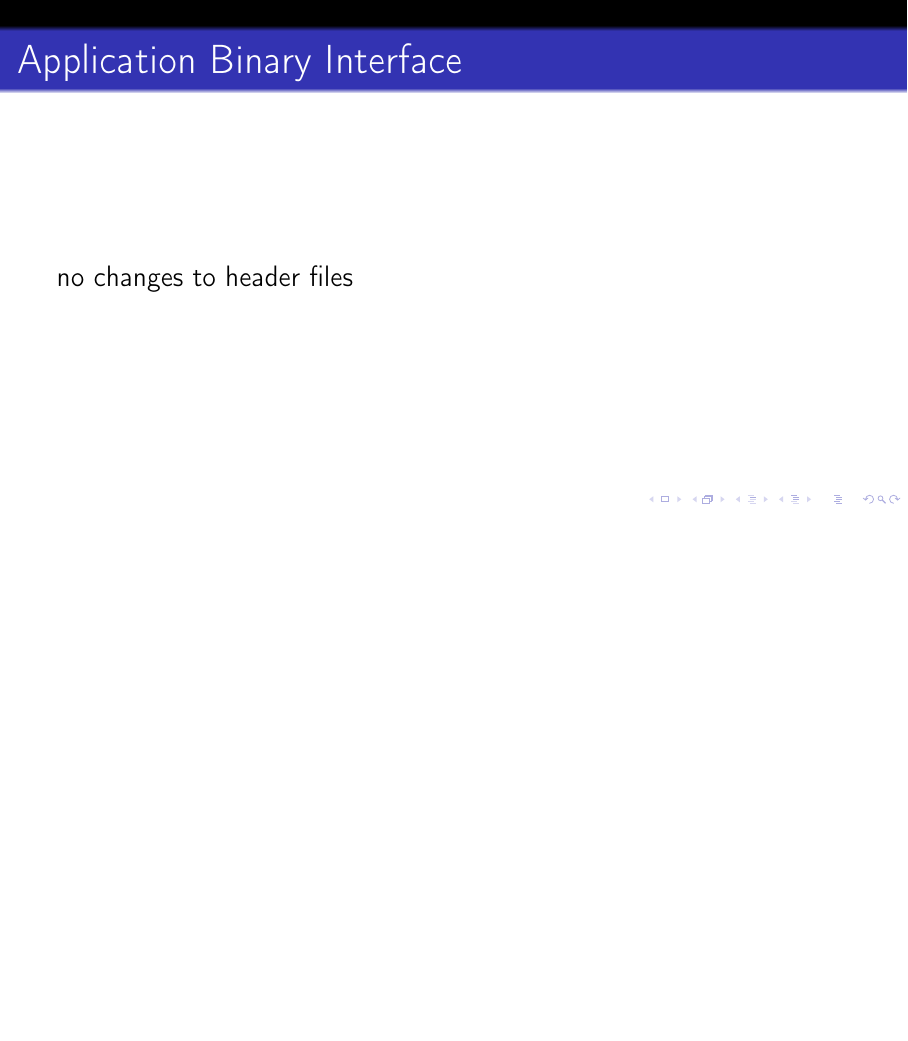
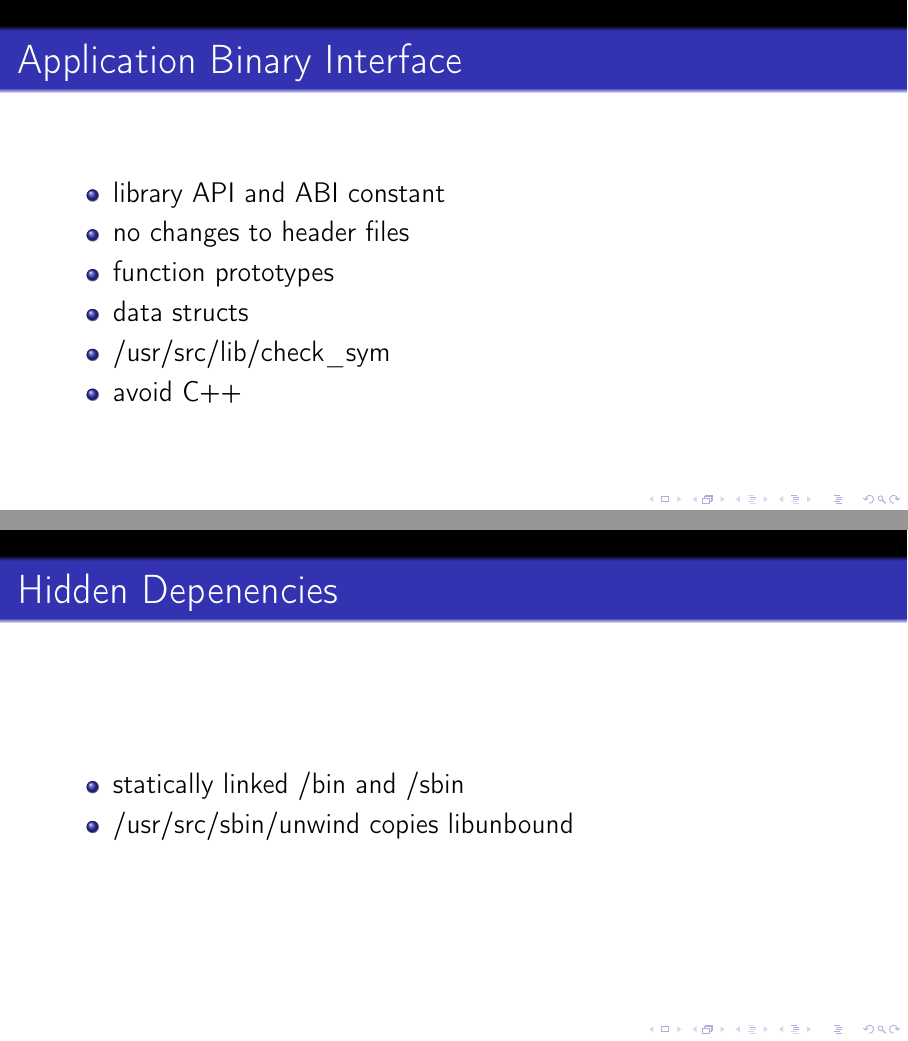
Before and after one commit to bluhm/talk-errata, LaTeX slides (errata-slides.tex): page 7 of 15 before the commit and pages 7 and 8 of 16 after it, the two joined at a grey line, the shorter picture padded with empty space. Compiled offline with pdfLaTeX.

Commit message:
More about library dependencies.

```diff
--- a/errata-slides.tex
+++ b/errata-slides.tex
@@ -99,7 +99,22 @@ publish www and mail		& bluhm@			\\
 
 \subsection{Application Binary Interface}
 \begin{frame}{Application Binary Interface}
+\begin{itemize}
+\item library API and ABI constant
 \item no changes to header files
+\item function prototypes
+\item data structs
+\item /usr/src/lib/check\_sym
+\item avoid C++
+\end{itemize}
+\end{frame}
+
+\subsection{Hidden Depenencies}
+\begin{frame}{Hidden Depenencies}
+\begin{itemize}
+\item statically linked /bin and /sbin
+\item /usr/src/sbin/unwind copies libunbound
+\end{itemize}
 \end{frame}
 
 \subsection{Inflation}
```
